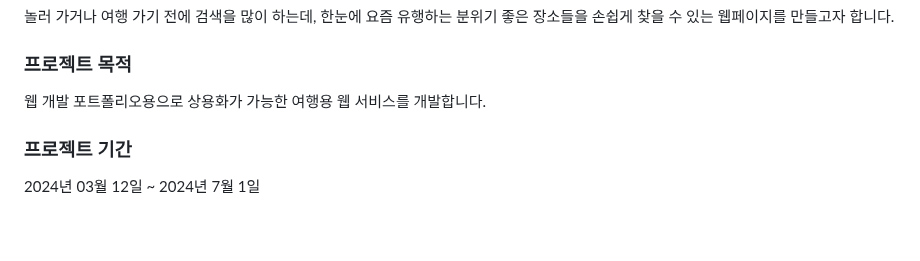
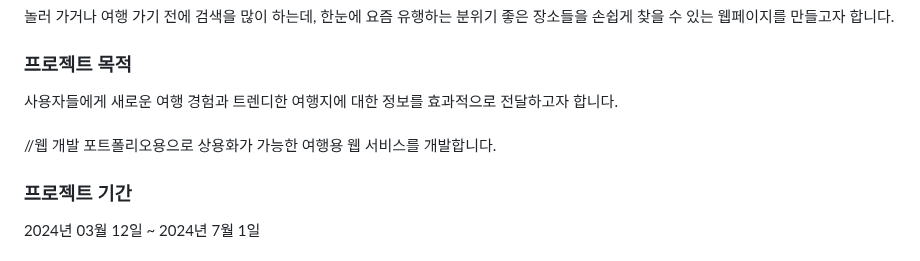
Before and after one commit to 6s-hwan/SoT, a Markdown page: README.md, the part around the change. Drawn GitHub-style; blank space fills up the shorter version.

```diff
--- a/README.md
+++ b/README.md
@@ -30,7 +30,8 @@
 
 ### 프로젝트 목적
 <p align="justify">
-웹 개발 포트폴리오용으로 상용화가 가능한 여행용 웹 서비스를 개발합니다.
+사용자들에게 새로운 여행 경험과 트렌디한 여행지에 대한 정보를 효과적으로 전달하고자 합니다.
+ <br> <br>//웹 개발 포트폴리오용으로 상용화가 가능한 여행용 웹 서비스를 개발합니다.
 </p>
 
 ### 프로젝트 기간
```
